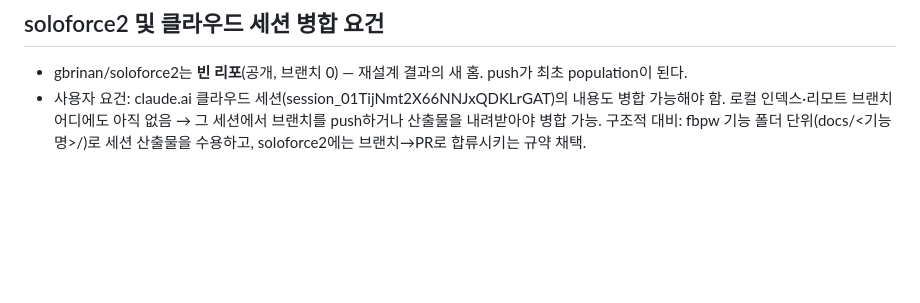
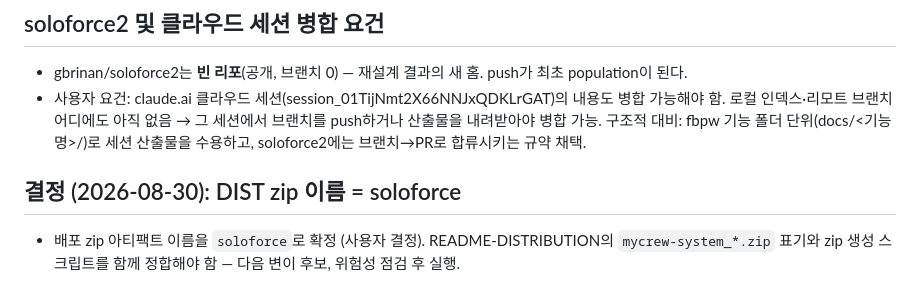
Before and after one commit to gbrinan/test, a Markdown page: docs/paperthin-redesign/findings.md, the part around the change. Rendered like a GitHub page; blank space fills up the shorter version.

Commit message:
docs: DIST zip 이름 soloforce 확정 기록
Co-Authored-By: Claude Fable 5 <noreply@anthropic.com>

```diff
--- a/docs/paperthin-redesign/findings.md
+++ b/docs/paperthin-redesign/findings.md
@@ -149,3 +149,7 @@
 
 - gbrinan/soloforce2는 **빈 리포**(공개, 브랜치 0) — 재설계 결과의 새 홈. push가 최초 population이 된다.
 - 사용자 요건: claude.ai 클라우드 세션(session_01TijNmt2X66NNJxQDKLrGAT)의 내용도 병합 가능해야 함. 로컬 인덱스·리모트 브랜치 어디에도 아직 없음 → 그 세션에서 브랜치를 push하거나 산출물을 내려받아야 병합 가능. 구조적 대비: fbpw 기능 폴더 단위(docs/<기능명>/)로 세션 산출물을 수용하고, soloforce2에는 브랜치→PR로 합류시키는 규약 채택.
+
+## 결정 (2026-08-30): DIST zip 이름 = soloforce
+
+- 배포 zip 아티팩트 이름을 `soloforce`로 확정 (사용자 결정). README-DISTRIBUTION의 `mycrew-system_*.zip` 표기와 zip 생성 스크립트를 함께 정합해야 함 — 다음 변이 후보, 위험성 점검 후 실행.
```
